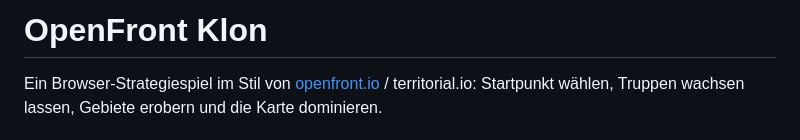
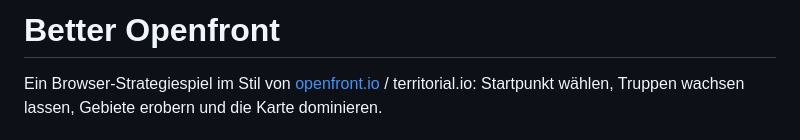
Before and after one commit to tatze1866-coder/Better-Openfront-v3, a Markdown page: README.md, the part around the change. Drawn GitHub-style.

Commit message:
Rename project and update README description
Renamed project from 'OpenFront Klon' to 'Better Openfront' and updated the description.

```diff
--- a/README.md
+++ b/README.md
@@ -1,4 +1,4 @@
-# OpenFront Klon
+# Better Openfront
 
 Ein Browser-Strategiespiel im Stil von [openfront.io](https://openfront.io/) / territorial.io:
 Startpunkt wählen, Truppen wachsen lassen, Gebiete erobern und die Karte dominieren.
```
